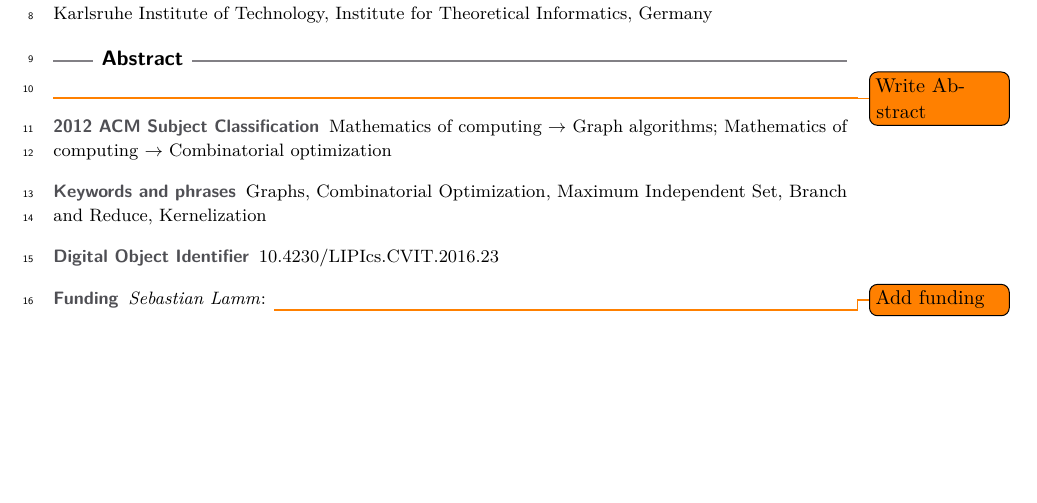
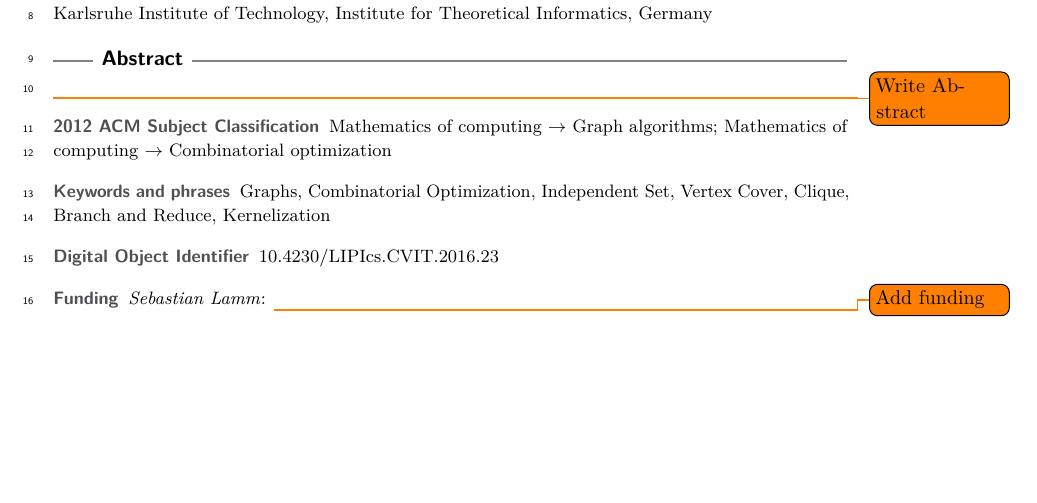
Before and after one commit to Hespian/CutBranching, a LaTeX paper (SEA_Paper/sea_branching.tex): part of page 1 of 11, cut so that both start at the same text. Compiled offline with pdfLaTeX.

Commit message:
Add related problems to keyword list

```diff
--- a/SEA_Paper/sea_branching.tex
+++ b/SEA_Paper/sea_branching.tex
@@ -63,7 +63,7 @@
 % \ccsdesc[100]{\textcolor{red}{Replace ccsdesc macro with valid oll
 % ne}} %TODO mandatory: Please choose ACM 2012 classifications from https://dl.acm.org/ccs/ccs_flat.cfm
 
-\keywords{Graphs, Combinatorial Optimization, Maximum Independent Set, Branch
+\keywords{Graphs, Combinatorial Optimization, Independent Set, Vertex Cover, Clique, Branch
   and Reduce, Kernelization}%TODO mandatory; please add comma-separated list of keywords
 
 \category{} %optional, e.g. invited paper
```
